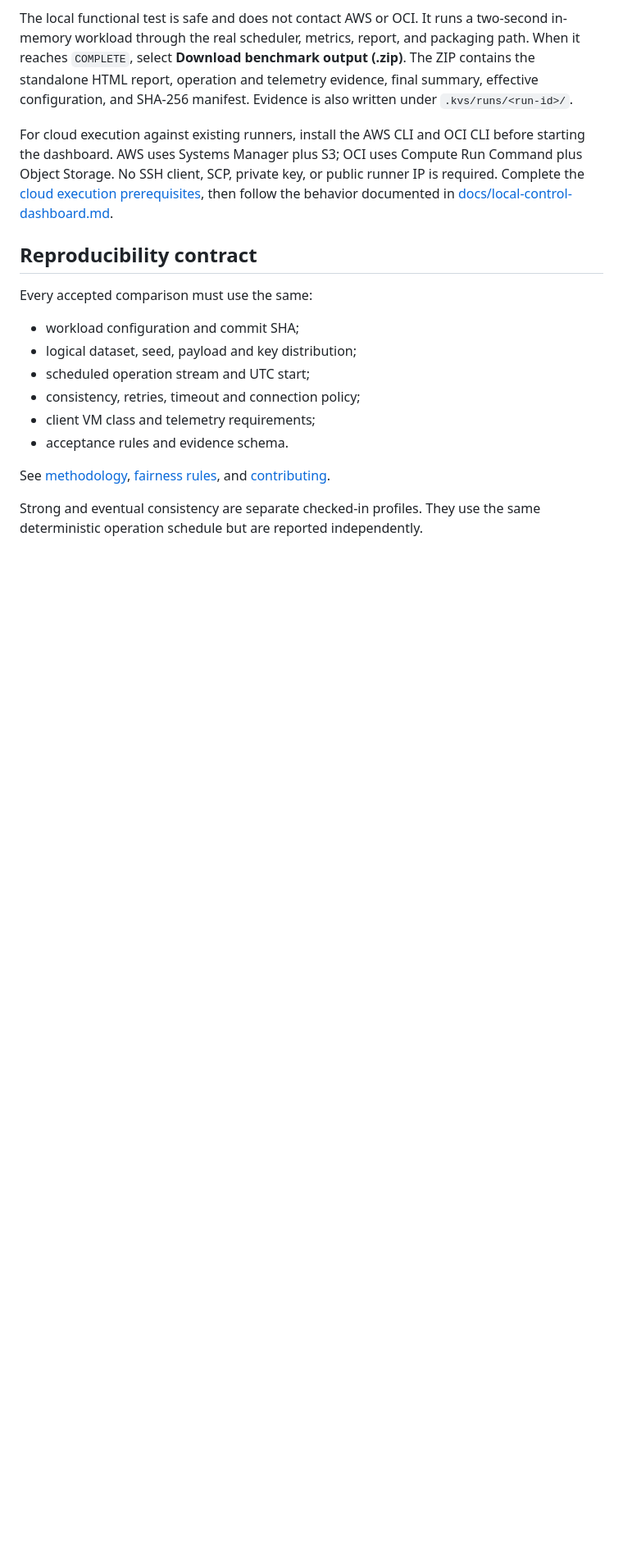
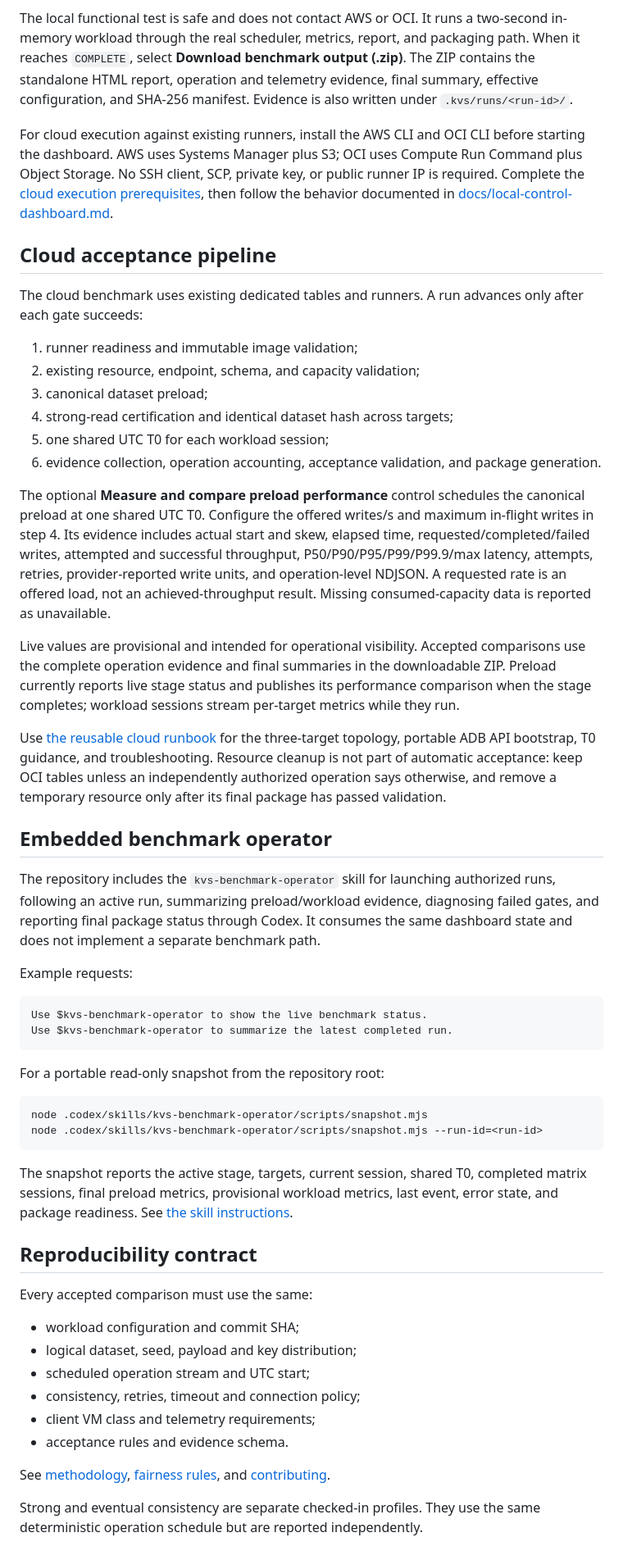
Before and after one commit to Diegoecab/kvs-benchmark, a Markdown page: README.md, the part around one of its changes. Shown at 82% size. GitHub-like rendering; blank space fills up the shorter version.

Commit message:
Document dashboard preload and live operation

````diff
--- a/README.md
+++ b/README.md
@@ -64,6 +57,43 @@ Then open `http://127.0.0.1:4177` and follow the five-step wizard. The command i
 The local functional test is safe and does not contact AWS or OCI. It runs a two-second in-memory workload through the real scheduler, metrics, report, and packaging path. When it reaches `COMPLETE`, select **Download benchmark output (.zip)**. The ZIP contains the standalone HTML report, operation and telemetry evidence, final summary, effective configuration, and SHA-256 manifest. Evidence is also written under `.kvs/runs/<run-id>/`.
 
 For cloud execution against existing runners, install the AWS CLI and OCI CLI before starting the dashboard. AWS uses Systems Manager plus S3; OCI uses Compute Run Command plus Object Storage. No SSH client, SCP, private key, or public runner IP is required. Complete the [cloud execution prerequisites](docs/cloud-prerequisites.md), then follow the behavior documented in [docs/local-control-dashboard.md](docs/local-control-dashboard.md).
+
+## Cloud acceptance pipeline
+
+The cloud benchmark uses existing dedicated tables and runners. A run advances only after each gate succeeds:
+
+1. runner readiness and immutable image validation;
+2. existing resource, endpoint, schema, and capacity validation;
+3. canonical dataset preload;
+4. strong-read certification and identical dataset hash across targets;
+5. one shared UTC T0 for each workload session;
+6. evidence collection, operation accounting, acceptance validation, and package generation.
+
+The optional **Measure and compare preload performance** control schedules the canonical preload at one shared UTC T0. Configure the offered writes/s and maximum in-flight writes in step 4. Its evidence includes actual start and skew, elapsed time, requested/completed/failed writes, attempted and successful throughput, P50/P90/P95/P99/P99.9/max latency, attempts, retries, provider-reported write units, and operation-level NDJSON. A requested rate is an offered load, not an achieved-throughput result. Missing consumed-capacity data is reported as unavailable.
+
+Live values are provisional and intended for operational visibility. Accepted comparisons use the complete operation evidence and final summaries in the downloadable ZIP. Preload currently reports live stage status and publishes its performance comparison when the stage completes; workload sessions stream per-target metrics while they run.
+
+Use [the reusable cloud runbook](docs/cloud-dashboard-runbook.md) for the three-target topology, portable ADB API bootstrap, T0 guidance, and troubleshooting. Resource cleanup is not part of automatic acceptance: keep OCI tables unless an independently authorized operation says otherwise, and remove a temporary resource only after its final package has passed validation.
+
+## Embedded benchmark operator
+
+The repository includes the `kvs-benchmark-operator` skill for launching authorized runs, following an active run, summarizing preload/workload evidence, diagnosing failed gates, and reporting final package status through Codex. It consumes the same dashboard state and does not implement a separate benchmark path.
+
+Example requests:
+
+```text
+Use $kvs-benchmark-operator to show the live benchmark status.
+Use $kvs-benchmark-operator to summarize the latest completed run.
+```
+
+For a portable read-only snapshot from the repository root:
+
+```bash
+node .codex/skills/kvs-benchmark-operator/scripts/snapshot.mjs
+node .codex/skills/kvs-benchmark-operator/scripts/snapshot.mjs --run-id=<run-id>
+```
+
+The snapshot reports the active stage, targets, current session, shared T0, completed matrix sessions, final preload metrics, provisional workload metrics, last event, error state, and package readiness. See [the skill instructions](.codex/skills/kvs-benchmark-operator/SKILL.md).
 
 ## Reproducibility contract
 
````
Also changed, not shown: other parts of README.md (+3 -10 lines).
